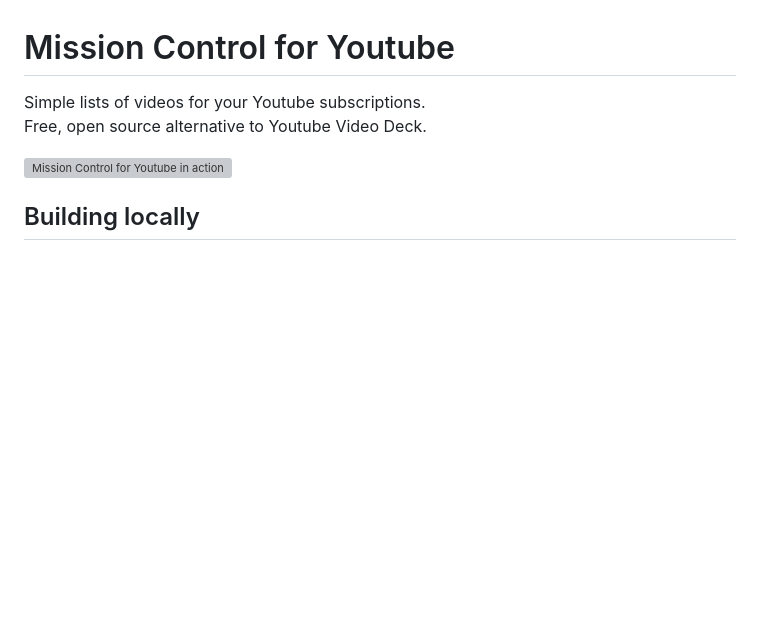
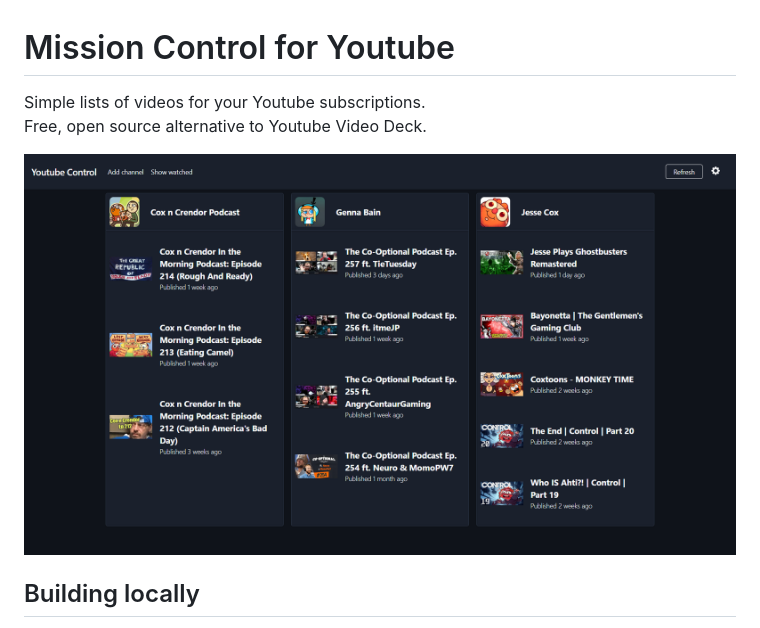
Before and after one commit to yamalight/youtube-control, a Markdown page: README.md, the part around the change. Rendered like a GitHub page; pictures changed too: media/screenshot.png (added); blank space fills up the shorter version; grey boxes are pictures that could not be loaded.

Commit message:
Updated Readme Screenshot

```diff
--- a/README.md
+++ b/README.md
@@ -3,7 +3,7 @@
 Simple lists of videos for your Youtube subscriptions.
 Free, open source alternative to Youtube Video Deck.
 
-![Mission Control for Youtube in action](./media/screenshot.jpg 'Mission Control for Youtube in action')
+![Mission Control for Youtube in action](./media/screenshot.png 'Mission Control for Youtube in action')
 
 ## Building locally
 
```
